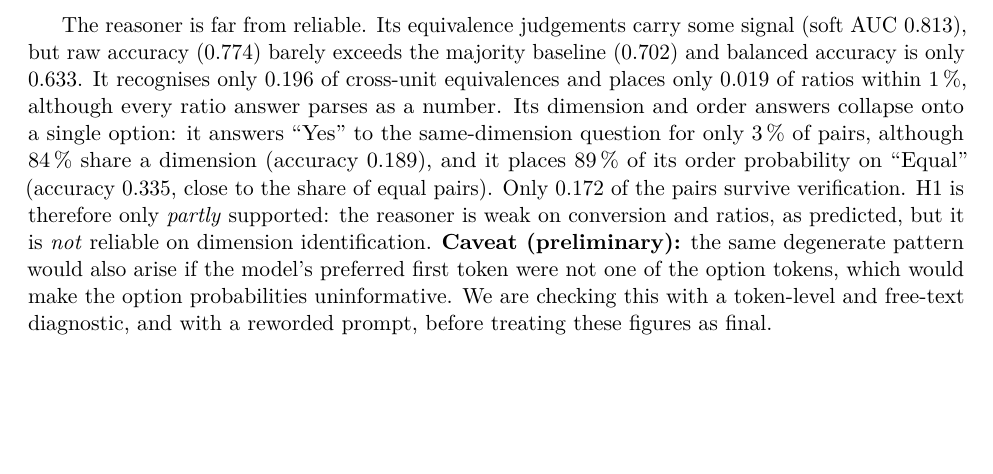
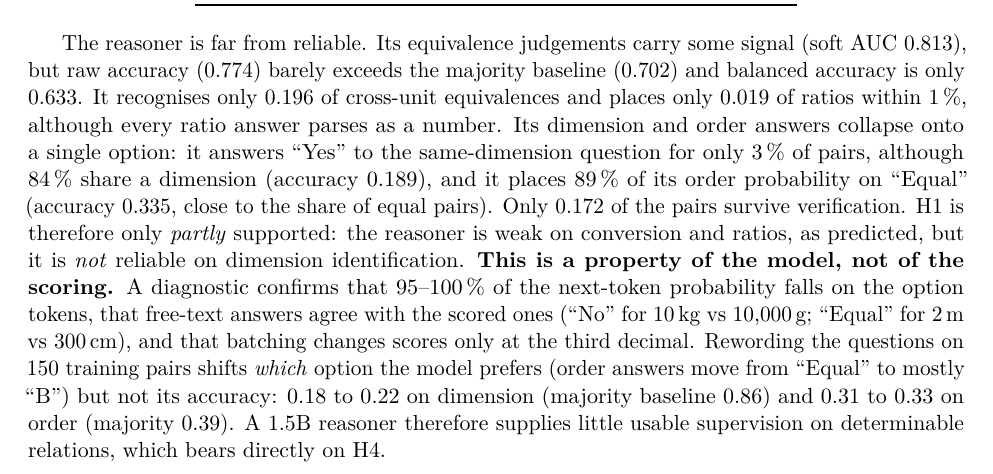
Before and after one commit to TariqMahmood93/Numerical_Intelligence_Transfor, a LaTeX paper (paper/main.tex): part of page 7 of 14, cut so that both start at the same text, the shorter picture padded with empty space. Compiled offline with pdfLaTeX.

Commit message:
Replace reasoner caveat with diagnostic evidence
Co-Authored-By: Claude Opus 5.5 <noreply@anthropic.com>
Claude-Session: https://claude.ai/code/session_01KVRd1wsm3PYGbzDbKro26r

```diff
--- a/paper/main.tex
+++ b/paper/main.tex
@@ -401,9 +401,13 @@ same-dimension question for only 3\,\% of pairs, although 84\,\% share a dimensi
 places 89\,\% of its order probability on ``Equal'' (accuracy \teach{ordering_acc}, close to the share of equal pairs).
 Only \teach{fully_verified_fraction} of the pairs survive verification. H1 is therefore only \emph{partly} supported: the
 reasoner is weak on conversion and ratios, as predicted, but it is \emph{not} reliable on dimension identification.
-\textbf{Caveat (preliminary):} the same degenerate pattern would also arise if the model's preferred first token were
-not one of the option tokens, which would make the option probabilities uninformative. We are checking this with a
-token-level and free-text diagnostic, and with a reworded prompt, before treating these figures as final.
+\textbf{This is a property of the model, not of the scoring.} A diagnostic confirms that 95--100\,\% of the
+next-token probability falls on the option tokens, that free-text answers agree with the scored ones (``No'' for
+10\,kg vs 10{,}000\,g; ``Equal'' for 2\,m vs 300\,cm), and that batching changes scores only at the third decimal.
+Rewording the questions on 150 training pairs shifts \emph{which} option the model prefers (order answers move from
+``Equal'' to mostly ``B'') but not its accuracy: 0.18 to 0.22 on dimension (majority baseline 0.86) and 0.31 to 0.33
+on order (majority 0.39). A 1.5B reasoner therefore supplies little usable supervision on determinable relations,
+which bears directly on H4.
 
 \subsection{What the original encoder sees (H2)}
 \begin{table}[h]
```
Also changed, not shown: paper/main_ieee.tex (+7 -3 lines).
